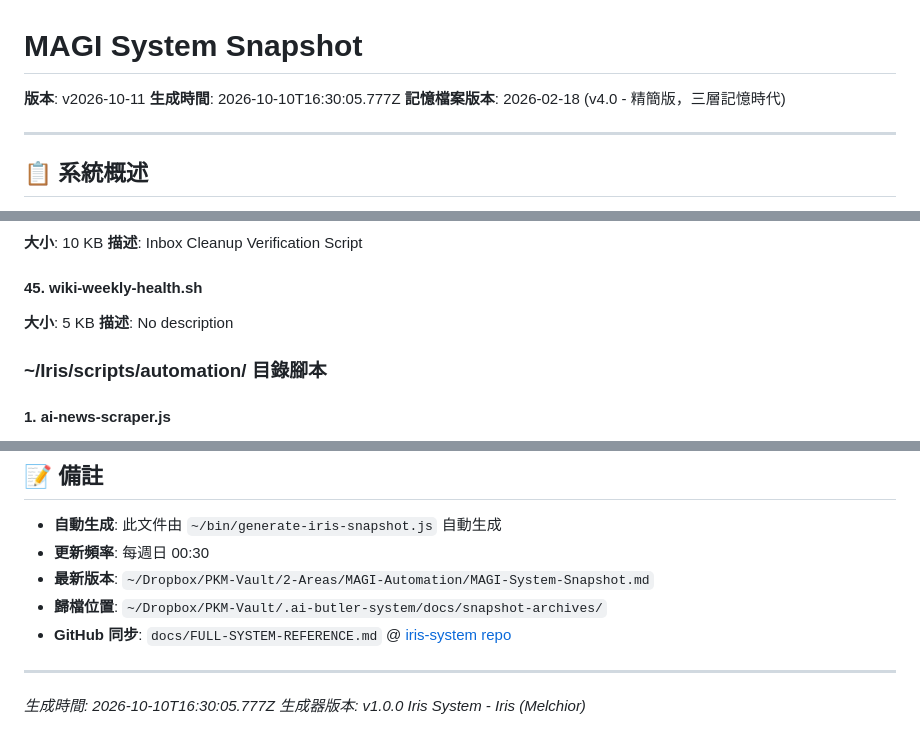
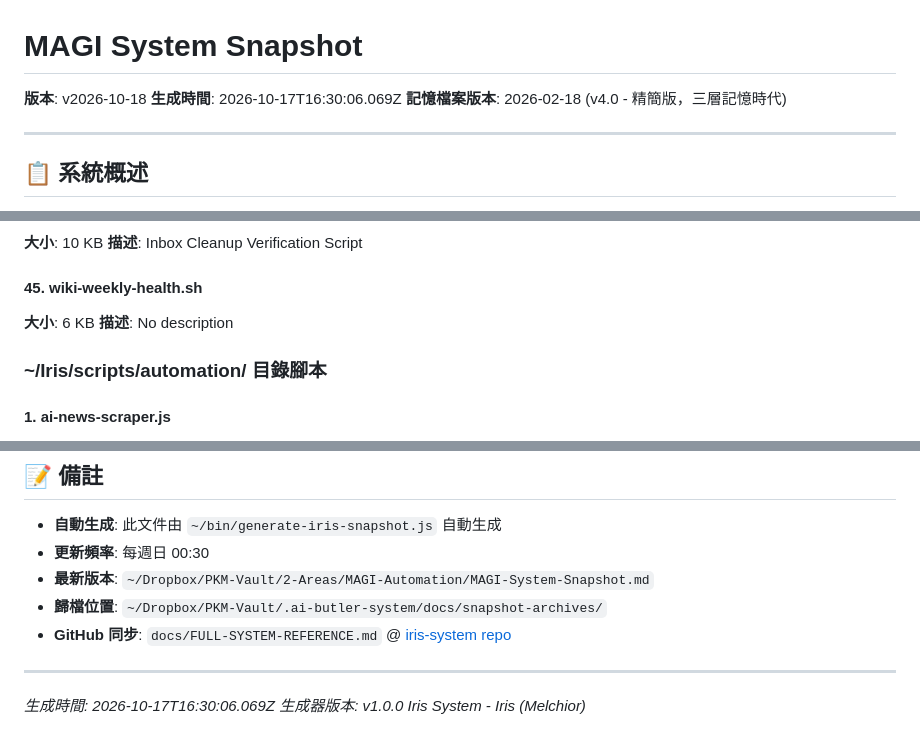
Before and after one commit to lmanchu/iris-system, a Markdown page: docs/FULL-SYSTEM-REFERENCE.md, 3 parts joined by grey strips. Drawn GitHub-style.

Commit message:
Update MAGI System Snapshot v2026-10-18
Auto-generated weekly system state snapshot for disaster recovery and audit.

🤖 Generated with [Claude Code](https://claude.com/claude-code)

Co-Authored-By: Claude <noreply@anthropic.com>

```diff
--- a/docs/FULL-SYSTEM-REFERENCE.md
+++ b/docs/FULL-SYSTEM-REFERENCE.md
@@ -1,7 +1,7 @@
 # MAGI System Snapshot
 
-**版本**: v2026-10-11
-**生成時間**: 2026-10-10T16:30:05.777Z
+**版本**: v2026-10-18
+**生成時間**: 2026-10-17T16:30:06.069Z
 **記憶檔案版本**: 2026-02-18 (v4.0 - 精簡版，三層記憶時代)
 
 ---
@@ -1114,7 +1114,7 @@ Model Name: Mac Studio
 
 #### 45. wiki-weekly-health.sh
 
-**大小**: 5 KB
+**大小**: 6 KB
 **描述**: No description
 
 
@@ -1678,6 +1678,6 @@ ollama pull gpt-oss:20b
 
 ---
 
-*生成時間: 2026-10-10T16:30:05.777Z*
+*生成時間: 2026-10-17T16:30:06.069Z*
 *生成器版本: v1.0.0*
 *Iris System - Iris (Melchior)*
```
